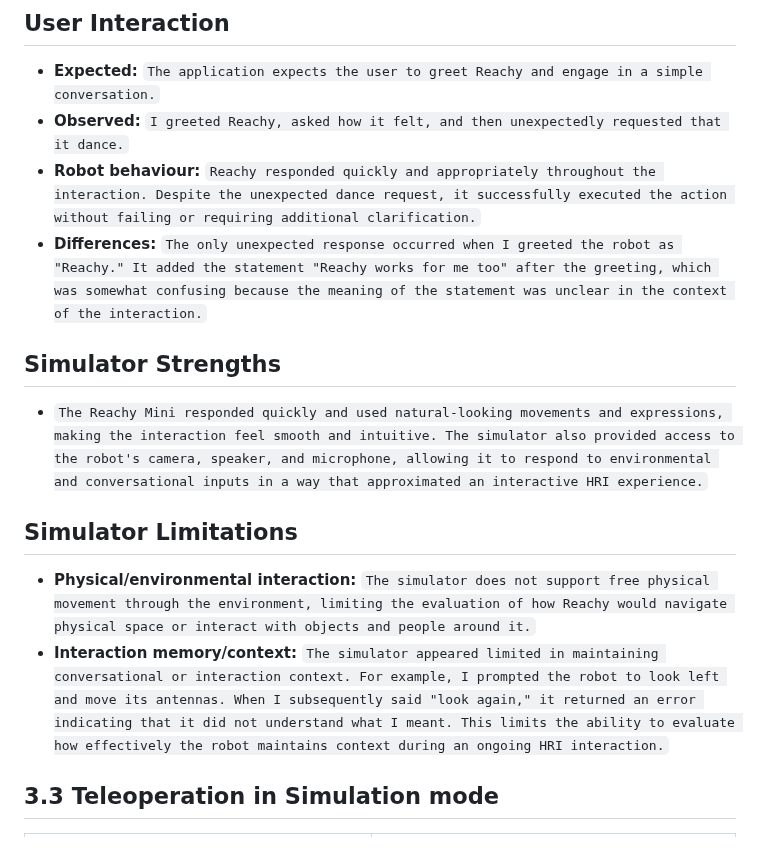
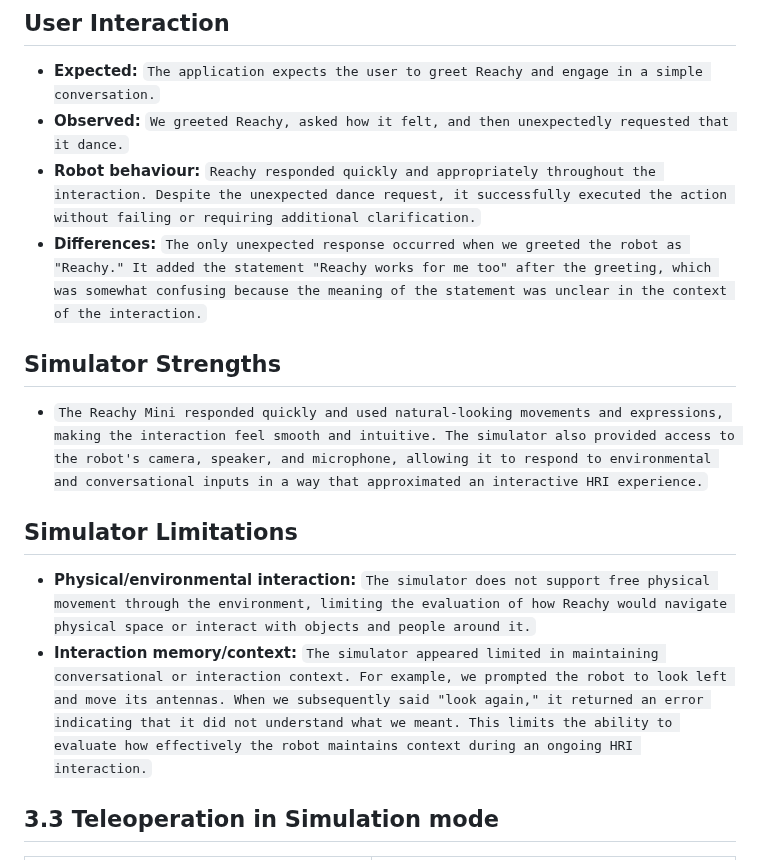
Before and after one commit to wiamsalih/lab1, a Markdown page: README.md, the part around the change. Rendered like a GitHub page.

```diff
--- a/README.md
+++ b/README.md
@@ -28,9 +28,9 @@
 ## User Interaction
 
 - **Expected:** `The application expects the user to greet Reachy and engage in a simple conversation.`
-- **Observed:** `I greeted Reachy, asked how it felt, and then unexpectedly requested that it dance.`
+- **Observed:** `We greeted Reachy, asked how it felt, and then unexpectedly requested that it dance.`
 - **Robot behaviour:** `Reachy responded quickly and appropriately throughout the interaction. Despite the unexpected dance request, it successfully executed the action without failing or requiring additional clarification.`
-- **Differences:** `The only unexpected response occurred when I greeted the robot as "Reachy." It added the statement "Reachy works for me too" after the greeting, which was somewhat confusing because the meaning of the statement was unclear in the context of the interaction.`
+- **Differences:** `The only unexpected response occurred when we greeted the robot as "Reachy." It added the statement "Reachy works for me too" after the greeting, which was somewhat confusing because the meaning of the statement was unclear in the context of the interaction.`
 
 ## Simulator Strengths
 
@@ -39,7 +39,7 @@
 ## Simulator Limitations
 
 - **Physical/environmental interaction:** `The simulator does not support free physical movement through the environment, limiting the evaluation of how Reachy would navigate physical space or interact with objects and people around it.`
-- **Interaction memory/context:** `The simulator appeared limited in maintaining conversational or interaction context. For example, I prompted the robot to look left and move its antennas. When I subsequently said "look again," it returned an error indicating that it did not understand what I meant. This limits the ability to evaluate how effectively the robot maintains context during an ongoing HRI interaction.`
+- **Interaction memory/context:** `The simulator appeared limited in maintaining conversational or interaction context. For example, we prompted the robot to look left and move its antennas. When we subsequently said "look again," it returned an error indicating that it did not understand what we meant. This limits the ability to evaluate how effectively the robot maintains context during an ongoing HRI interaction.`
 
 ## 3.3 Teleoperation in Simulation mode
 | neutral | two expressive channels |
```
